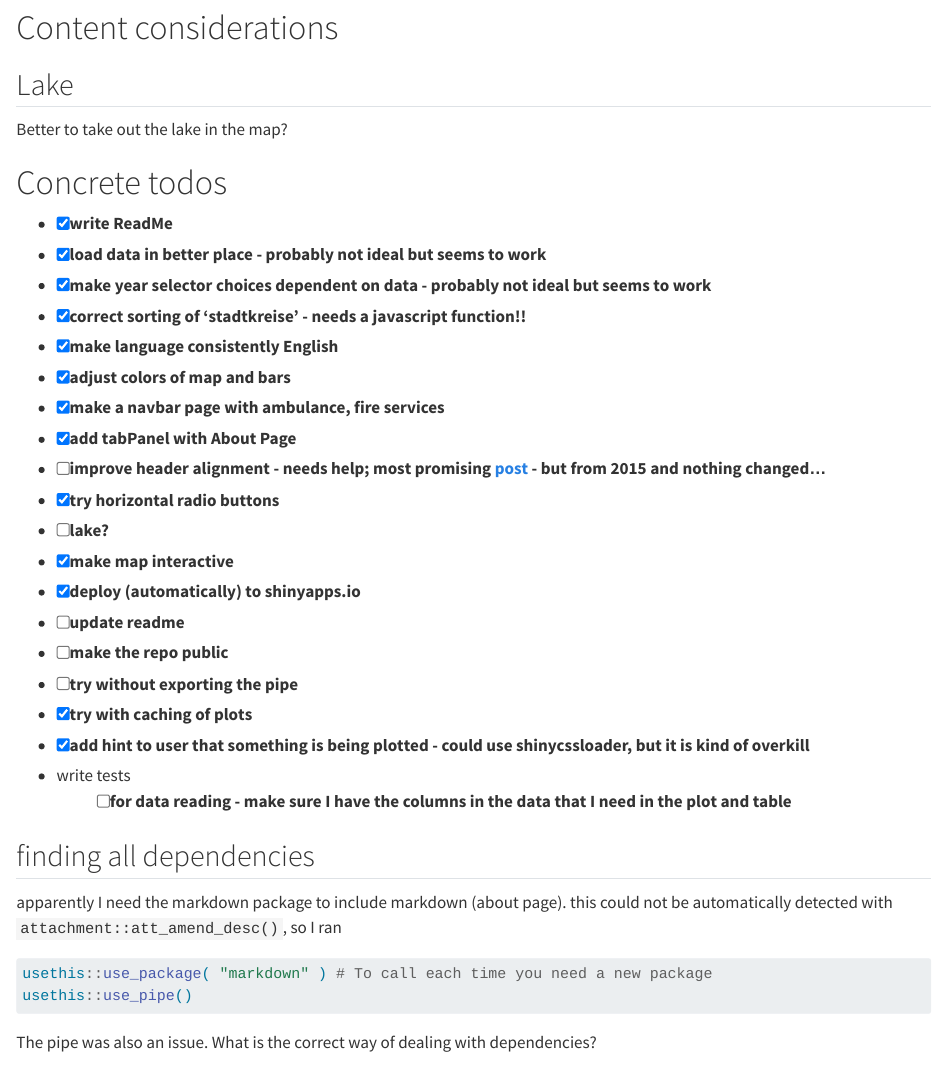
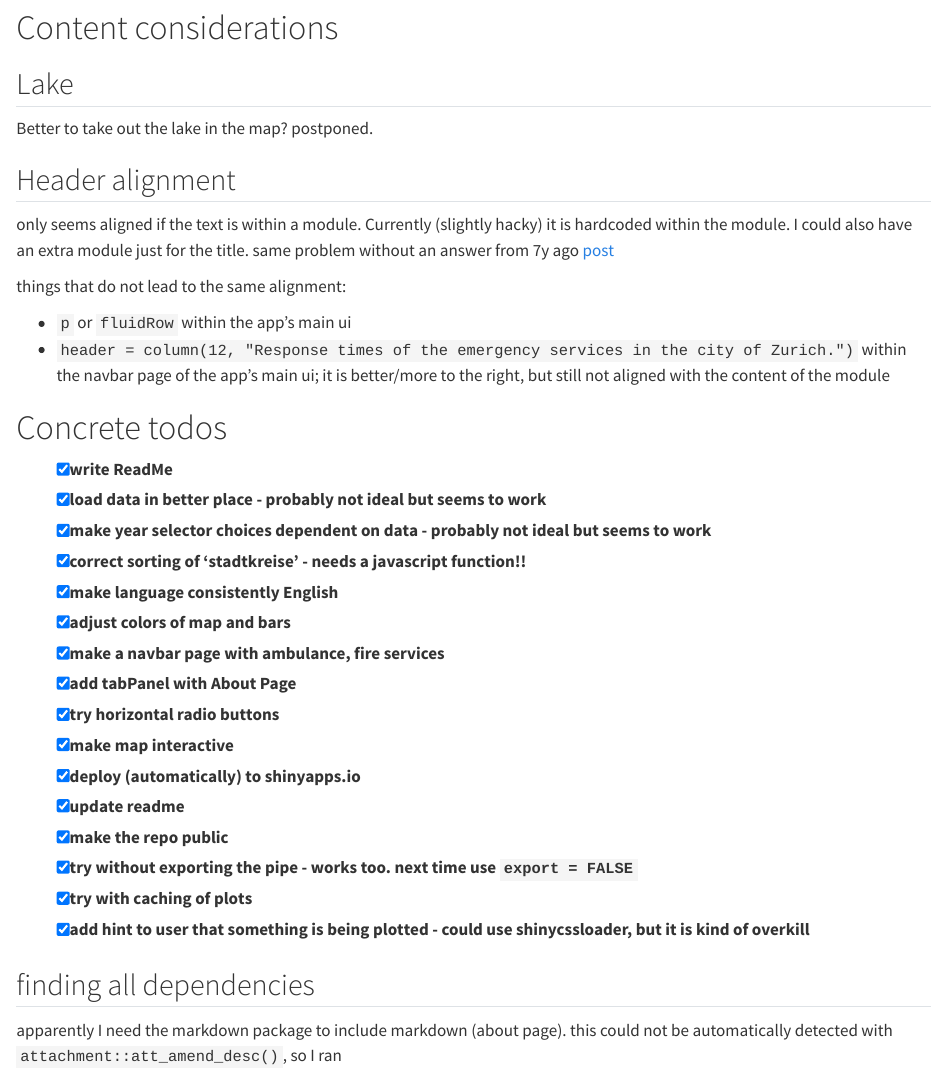
Before and after one commit to shaenzi/R_course_04_project, a Quarto document (dev/dev_notes.qmd): the page in a window 1100 px wide, from 320 px down before the commit and from 250 px down after it, so that both start at the same text. Rendered offline with R 4.5, knitr and Pandoc in place of Quarto, with nearby package versions.

Commit message:
update development notes

````diff
--- a/dev/dev_notes.qmd
+++ b/dev/dev_notes.qmd
@@ -9,4 +9,3 @@ format:
 
 # Technical stuff
 
-- where should I run the data loading?
@@ -20,7 +16,17 @@ format:
 
 ## Lake
 
-Better to take out the lake in the map?
+Better to take out the lake in the map? postponed.
+
+## Header alignment
+
+only seems aligned if the text is within a module. Currently (slightly hacky) it is hardcoded within the module. I could also have an extra module just for the title.
+same problem without an answer from 7y ago [post](https://groups.google.com/g/shiny-discuss/c/DVF2YQeYfiE)
+
+things that do not lead to the same alignment:
+
+- `p` or `fluidRow` within the app's main ui
+- `header = column(12, "Response times of the emergency services in the city of Zurich.")`  within the navbar page of the app's main ui; it is better/more to the right, but still not aligned with the content of the module
 
 # Concrete todos
 
@@ -32,19 +38,14 @@ Better to take out the lake in the map?
 - [x] adjust colors of map and bars
 - [x] make a navbar page with ambulance, fire services
 - [x] add tabPanel with About Page
-- [ ] improve header alignment - needs help; most promising [post](https://groups.google.com/g/shiny-discuss/c/DVF2YQeYfiE) - but from 2015 and nothing changed...
 - [x] try horizontal radio buttons
-- [ ] lake?
 - [x] make map interactive
 - [x] deploy (automatically) to shinyapps.io
-- [ ] update readme
-- [ ] make the repo public
-- [ ] try without exporting the pipe
+- [x] update readme
+- [x] make the repo public
+- [x] try without exporting the pipe - works too. next time use `export = FALSE`
 - [x] try with caching of plots
 - [x] add hint to user that something is being plotted - could use shinycssloader, but it is kind of overkill
-- write tests
-  - [ ] for data reading - make sure I have the columns in the data that I need in the plot and table
-
 
 ## finding all dependencies
 apparently I need the markdown package to include markdown (about page). this could not be automatically detected with `attachment::att_amend_desc()`, so I ran
@@ -54,7 +55,7 @@ usethis::use_package( "markdown" ) # To call each time you need a new package
 usethis::use_pipe()
 ```
 
-The pipe was also an issue. What is the correct way of dealing with dependencies?
+The pipe was also an issue...
 
 ## filtering
 
````
Also changed, not shown: dev/dev_notes.html, dev/dev_notes.qmd (21 more changed lines).
